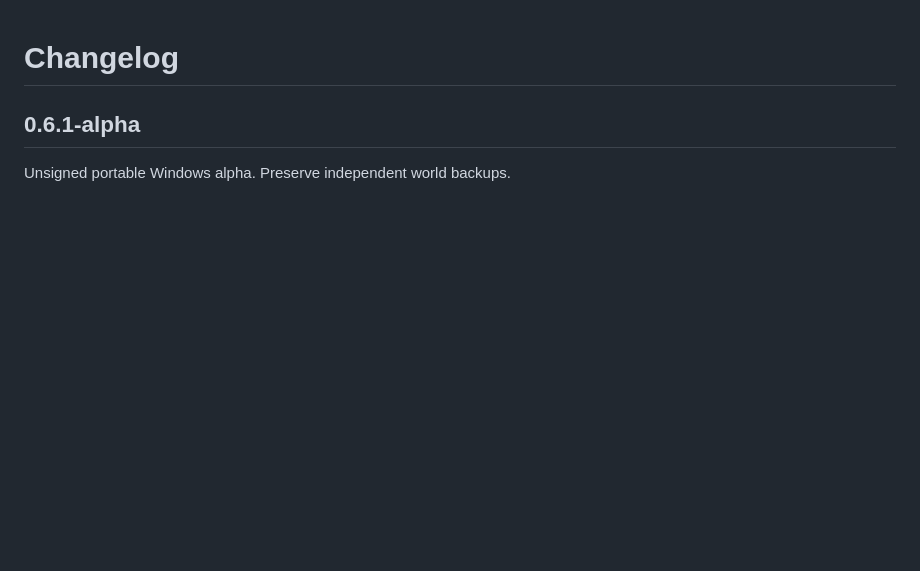
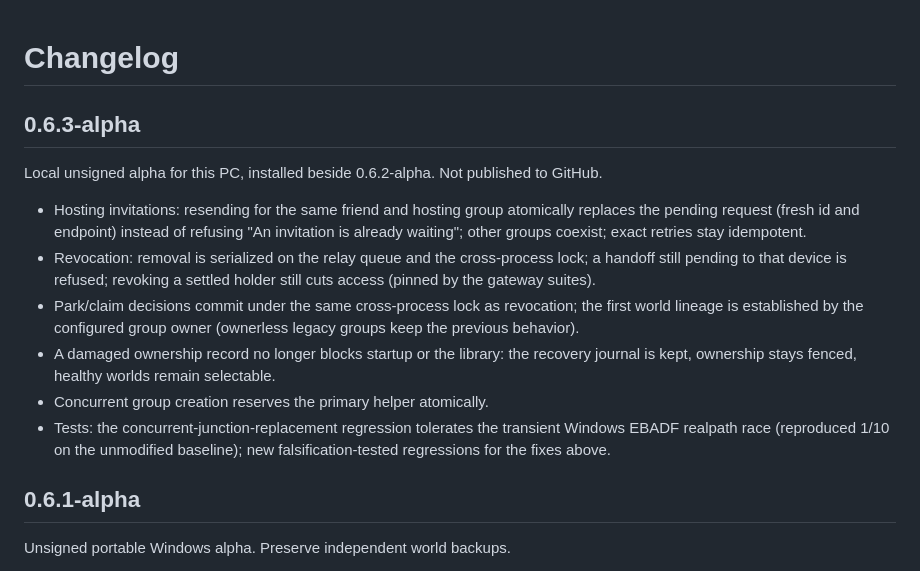
Before and after one commit to envosloth/peerhost, a Markdown page: CHANGELOG.md, the part around the change. GitHub-like rendering; blank space fills up the shorter version.

Commit message:
docs: record v0.6.3-alpha verification and deployment

```diff
--- a/CHANGELOG.md
+++ b/CHANGELOG.md
@@ -1,4 +1,15 @@
 # Changelog
+
+## 0.6.3-alpha
+
+Local unsigned alpha for this PC, installed beside 0.6.2-alpha. Not published to GitHub.
+
+- Hosting invitations: resending for the same friend and hosting group atomically replaces the pending request (fresh id and endpoint) instead of refusing "An invitation is already waiting"; other groups coexist; exact retries stay idempotent.
+- Revocation: removal is serialized on the relay queue and the cross-process lock; a handoff still pending to that device is refused; revoking a settled holder still cuts access (pinned by the gateway suites).
+- Park/claim decisions commit under the same cross-process lock as revocation; the first world lineage is established by the configured group owner (ownerless legacy groups keep the previous behavior).
+- A damaged ownership record no longer blocks startup or the library: the recovery journal is kept, ownership stays fenced, healthy worlds remain selectable.
+- Concurrent group creation reserves the primary helper atomically.
+- Tests: the concurrent-junction-replacement regression tolerates the transient Windows EBADF realpath race (reproduced 1/10 on the unmodified baseline); new falsification-tested regressions for the fixes above.
 
 ## 0.6.1-alpha
 
```
Also changed, not shown: audit/multihost-fixes-deployment.md (added, +27 -0 lines).
